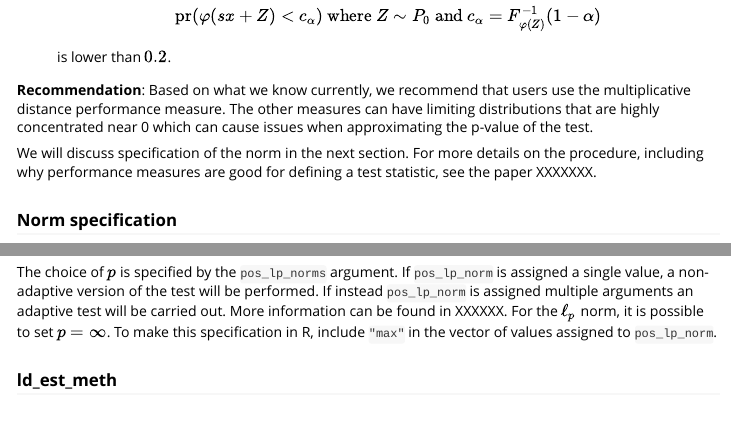
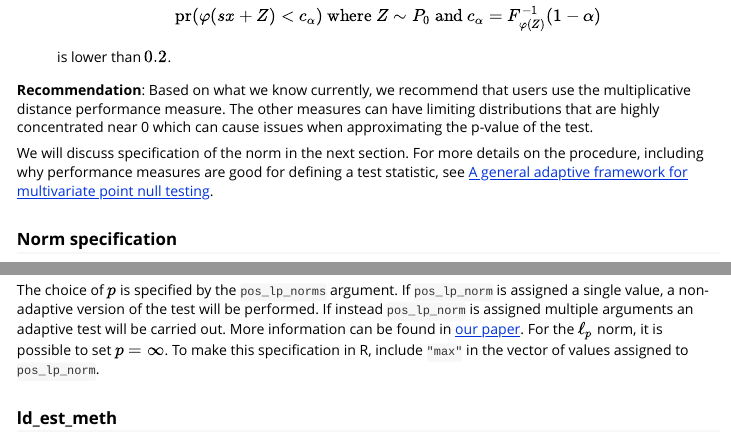
Before and after one commit to adam-s-elder/amar, an R Markdown document (vignettes/test_control.Rmd): the page in a window 1100 px wide, from 1350 px down, and a second part further down, joined at a grey line. Rendered offline with R 4.5, knitr and Pandoc, with nearby package versions; code that draws random numbers runs with fixed seeds of ours; some code elsewhere in the file could not run offline.

Commit message:
Adding sources

```diff
--- a/vignettes/test_control.Rmd
+++ b/vignettes/test_control.Rmd
@@ -62,7 +62,7 @@ is lower than $0.2$.
 
 **Recommendation**: Based on what we know currently, we recommend that users use the multiplicative distance performance measure. The other measures can have limiting distributions that are highly concentrated near 0 which can cause issues when approximating the p-value of the test.
 
-We will discuss specification of the norm in the next section. For more details on the procedure, including why performance measures are good for defining a test statistic, see the paper XXXXXXX.
+We will discuss specification of the norm in the next section. For more details on the procedure, including why performance measures are good for defining a test statistic, see [A general adaptive framework for multivariate point null testing](https://arxiv.org/abs/2203.01897).
 
 ### Norm specification
 
@@ -71,7 +71,7 @@ Two arguments are used to specify the norm used in defining the test statistic.
 - $\ell_p$ norm (`"lp"`): $$\ell_p: (x_1, x_2, \ldots, x_d) \mapsto \sqrt[p]{\sum_{i = 1}^d|x_i|^p} $$
 - Sum of squares norm (`"ssq"`): $$\jmath_{p}:(x_1,x_2,\ldots,x_d)\mapsto \left\{\textstyle\sum_{j=1}^{p}x^2_{(d-j+1)}\right\}^{1/2}$$
 
-The choice of $p$ is specified by the `pos_lp_norms` argument. If `pos_lp_norm` is assigned a single value, a non-adaptive version of the test will be performed.  If instead `pos_lp_norm` is assigned multiple arguments an adaptive test will be carried out.  More information can be found in XXXXXX.  For the $\ell_p$ norm, it is possible to set $p = \infty$.  To make this specification in R, include `"max"` in the vector of values assigned to `pos_lp_norm`.
+The choice of $p$ is specified by the `pos_lp_norms` argument. If `pos_lp_norm` is assigned a single value, a non-adaptive version of the test will be performed.  If instead `pos_lp_norm` is assigned multiple arguments an adaptive test will be carried out.  More information can be found in [our paper](https://arxiv.org/abs/2203.01897).  For the $\ell_p$ norm, it is possible to set $p = \infty$.  To make this specification in R, include `"max"` in the vector of values assigned to `pos_lp_norm`.
 
 
 ### ld_est_meth
```
Also changed, not shown: vignettes/run_test.Rmd (+1 -1 lines), README.md, 1 other file.
